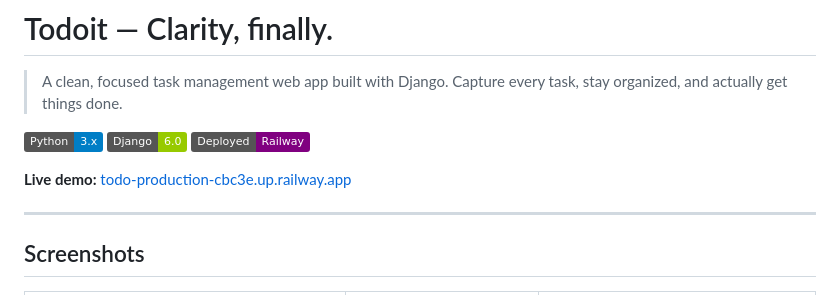
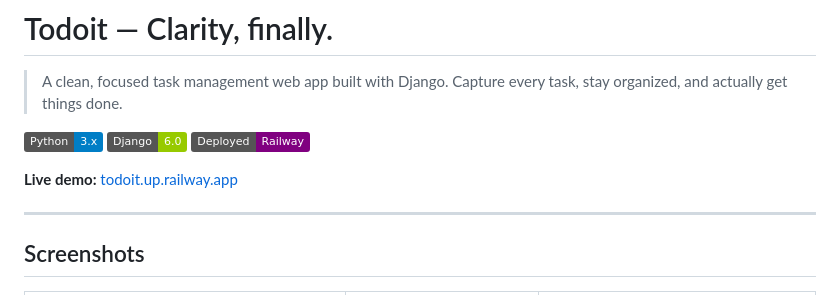
Before and after one commit to walidelamrouchi/TODO, a Markdown page: README.md, the part around the change. GitHub-like rendering; badges without logos.

Commit message:
Update live demo link in README

```diff
--- a/README.md
+++ b/README.md
@@ -6,7 +6,8 @@
 ![Django](https://img.shields.io/badge/Django-6.0-green)
 ![Deployed](https://img.shields.io/badge/Deployed-Railway-purple)
 
-**Live demo:** [todo-production-cbc3e.up.railway.app](https://todo-production-cbc3e.up.railway.app)
+**Live demo:** [todoit.up.railway.app](https://todoit.up.railway.app)
+
 
 ---
 
```
